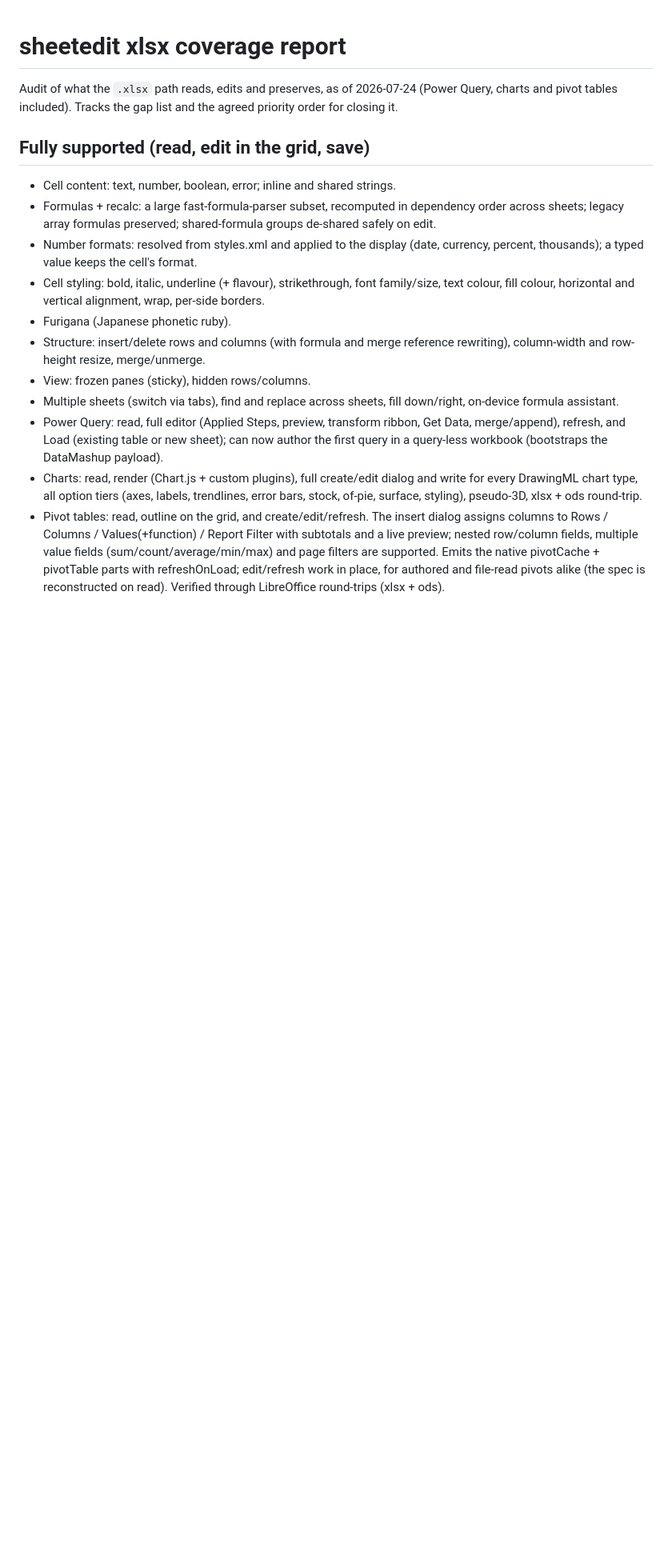
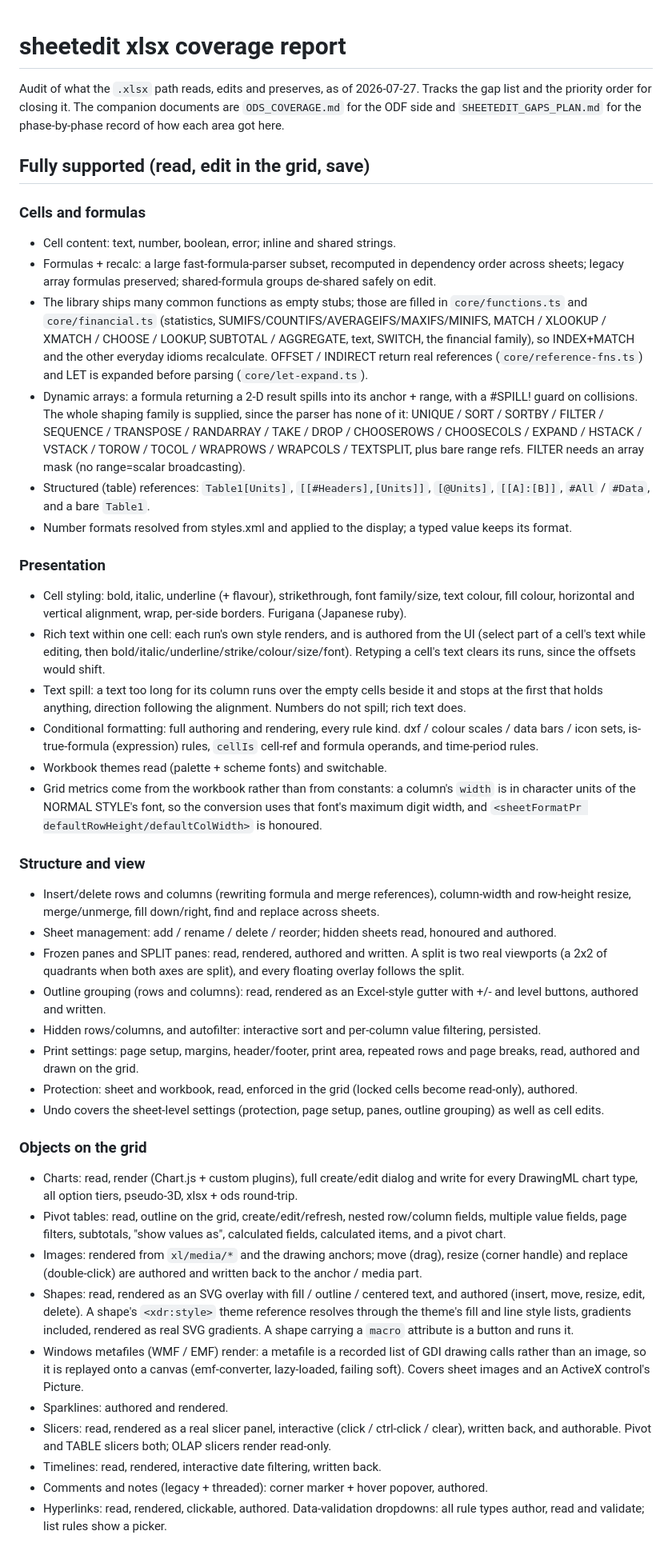
Before and after one commit to hikashop-nicolas/sheetedit, a Markdown page: _plans/XLSX_COVERAGE.md, the part around one of its changes. Shown at 80% size. GitHub-like rendering; blank space fills up the shorter version.

```diff
--- a/_plans/XLSX_COVERAGE.md
+++ b/_plans/XLSX_COVERAGE.md
@@ -1,33 +1,80 @@
 # sheetedit xlsx coverage report
 
-Audit of what the `.xlsx` path reads, edits and preserves, as of 2026-07-24 (Power Query, charts
-and pivot tables included). Tracks the gap list and the agreed priority order for closing it.
+Audit of what the `.xlsx` path reads, edits and preserves, as of 2026-07-27. Tracks the gap list and
+the priority order for closing it. The companion documents are `ODS_COVERAGE.md` for the ODF side and
+`SHEETEDIT_GAPS_PLAN.md` for the phase-by-phase record of how each area got here.
 
 ## Fully supported (read, edit in the grid, save)
 
+### Cells and formulas
 - Cell content: text, number, boolean, error; inline and shared strings.
 - Formulas + recalc: a large fast-formula-parser subset, recomputed in dependency order across
   sheets; legacy array formulas preserved; shared-formula groups de-shared safely on edit.
-- Number formats: resolved from styles.xml and applied to the display (date, currency, percent,
-  thousands); a typed value keeps the cell's format.
-- Cell styling: bold, italic, underline (+ flavour), strikethrough, font family/size, text
-  colour, fill colour, horizontal and vertical alignment, wrap, per-side borders.
-- Furigana (Japanese phonetic ruby).
-- Structure: insert/delete rows and columns (with formula and merge reference rewriting),
-  column-width and row-height resize, merge/unmerge.
-- View: frozen panes (sticky), hidden rows/columns.
-- Multiple sheets (switch via tabs), find and replace across sheets, fill down/right, on-device
-  formula assistant.
-- Power Query: read, full editor (Applied Steps, preview, transform ribbon, Get Data,
-  merge/append), refresh, and Load (existing table or new sheet); can now author the first query
-  in a query-less workbook (bootstraps the DataMashup payload).
+- The library ships many common functions as empty stubs; those are filled in `core/functions.ts`
+  and `core/financial.ts` (statistics, SUMIFS/COUNTIFS/AVERAGEIFS/MAXIFS/MINIFS, MATCH / XLOOKUP /
+  XMATCH / CHOOSE / LOOKUP, SUBTOTAL / AGGREGATE, text, SWITCH, the financial family), so INDEX+MATCH
+  and the other everyday idioms recalculate. OFFSET / INDIRECT return real references
+  (`core/reference-fns.ts`) and LET is expanded before parsing (`core/let-expand.ts`).
+- Dynamic arrays: a formula returning a 2-D result spills into its anchor + range, with a #SPILL!
+  guard on collisions. The whole shaping family is supplied, since the parser has none of it:
+  UNIQUE / SORT / SORTBY / FILTER / SEQUENCE / TRANSPOSE / RANDARRAY / TAKE / DROP / CHOOSEROWS /
+  CHOOSECOLS / EXPAND / HSTACK / VSTACK / TOROW / TOCOL / WRAPROWS / WRAPCOLS / TEXTSPLIT, plus bare
+  range refs. FILTER needs an array mask (no range=scalar broadcasting).
+- Structured (table) references: `Table1[Units]`, `[[#Headers],[Units]]`, `[@Units]`, `[[A]:[B]]`,
+  `#All` / `#Data`, and a bare `Table1`.
+- Number formats resolved from styles.xml and applied to the display; a typed value keeps its format.
+
+### Presentation
+- Cell styling: bold, italic, underline (+ flavour), strikethrough, font family/size, text colour,
+  fill colour, horizontal and vertical alignment, wrap, per-side borders. Furigana (Japanese ruby).
+- Rich text within one cell: each run's own style renders, and is authored from the UI (select part
+  of a cell's text while editing, then bold/italic/underline/strike/colour/size/font). Retyping a
+  cell's text clears its runs, since the offsets would shift.
+- Text spill: a text too long for its column runs over the empty cells beside it and stops at the
+  first that holds anything, direction following the alignment. Numbers do not spill; rich text does.
+- Conditional formatting: full authoring and rendering, every rule kind. dxf / colour scales / data
+  bars / icon sets, is-true-formula (expression) rules, `cellIs` cell-ref and formula operands, and
+  time-period rules.
+- Workbook themes read (palette + scheme fonts) and switchable.
+- Grid metrics come from the workbook rather than from constants: a column's `width` is in character
+  units of the NORMAL STYLE's font, so the conversion uses that font's maximum digit width, and
+  `<sheetFormatPr defaultRowHeight/defaultColWidth>` is honoured.
+
+### Structure and view
+- Insert/delete rows and columns (rewriting formula and merge references), column-width and
+  row-height resize, merge/unmerge, fill down/right, find and replace across sheets.
+- Sheet management: add / rename / delete / reorder; hidden sheets read, honoured and authored.
+- Frozen panes and SPLIT panes: read, rendered, authored and written. A split is two real viewports
+  (a 2x2 of quadrants when both axes are split), and every floating overlay follows the split.
+- Outline grouping (rows and columns): read, rendered as an Excel-style gutter with +/- and level
+  buttons, authored and written.
+- Hidden rows/columns, and autofilter: interactive sort and per-column value filtering, persisted.
+- Print settings: page setup, margins, header/footer, print area, repeated rows and page breaks, read,
+  authored and drawn on the grid.
+- Protection: sheet and workbook, read, enforced in the grid (locked cells become read-only), authored.
+- Undo covers the sheet-level settings (protection, page setup, panes, outline grouping) as well as
+  cell edits.
+
+### Objects on the grid
 - Charts: read, render (Chart.js + custom plugins), full create/edit dialog and write for every
-  DrawingML chart type, all option tiers (axes, labels, trendlines, error bars, stock, of-pie,
-  surface, styling), pseudo-3D, xlsx + ods round-trip.
-- Pivot tables: read, outline on the grid, and create/edit/refresh. The insert dialog assigns
-  columns to Rows / Columns / Values(+function) / Report Filter with subtotals and a live preview;
-  nested row/column fields, multiple value fields (sum/count/average/min/max) and page filters are
-  supported. Emits the native pivotCache + pivotTable parts with refreshOnLoad; edit/refresh work
-  in place, for authored and file-read pivots alike (the spec is reconstructed on read). Verified
-  through LibreOffice round-trips (xlsx + ods).
+  DrawingML chart type, all option tiers, pseudo-3D, xlsx + ods round-trip.
+- Pivot tables: read, outline on the grid, create/edit/refresh, nested row/column fields, multiple
+  value fields, page filters, subtotals, "show values as", calculated fields, calculated items, and a
+  pivot chart.
+- Images: rendered from `xl/media/*` and the drawing anchors; move (drag), resize (corner handle) and
+  replace (double-click) are authored and written back to the anchor / media part.
+- Shapes: read, rendered as an SVG overlay with fill / outline / centered text, and authored (insert,
+  move, resize, edit, delete). A shape's `<xdr:style>` theme reference resolves through the theme's
+  fill and line style lists, gradients included, rendered as real SVG gradients. A shape carrying a
+  `macro` attribute is a button and runs it.
+- Windows metafiles (WMF / EMF) render: a metafile is a recorded list of GDI drawing calls rather
+  than an image, so it is replayed onto a canvas (emf-converter, lazy-loaded, failing soft). Covers
+  sheet images and an ActiveX control's Picture.
+- Sparklines: authored and rendered.
+- Slicers: read, rendered as a real slicer panel, interactive (click / ctrl-click / clear), written
+  back, and authorable. Pivot and TABLE slicers both; OLAP slicers render read-only.
+- Timelines: read, rendered, interactive date filtering, written back.
+- Comments and notes (legacy + threaded): corner marker + hover popover, authored.
+- Hyperlinks: read, rendered, clickable, authored. Data-validation dropdowns: all rule types author,
+  read and validate; list rules show a picker.
 
```
Also changed, not shown: other parts of _plans/XLSX_COVERAGE.md (+65 -65 lines).
